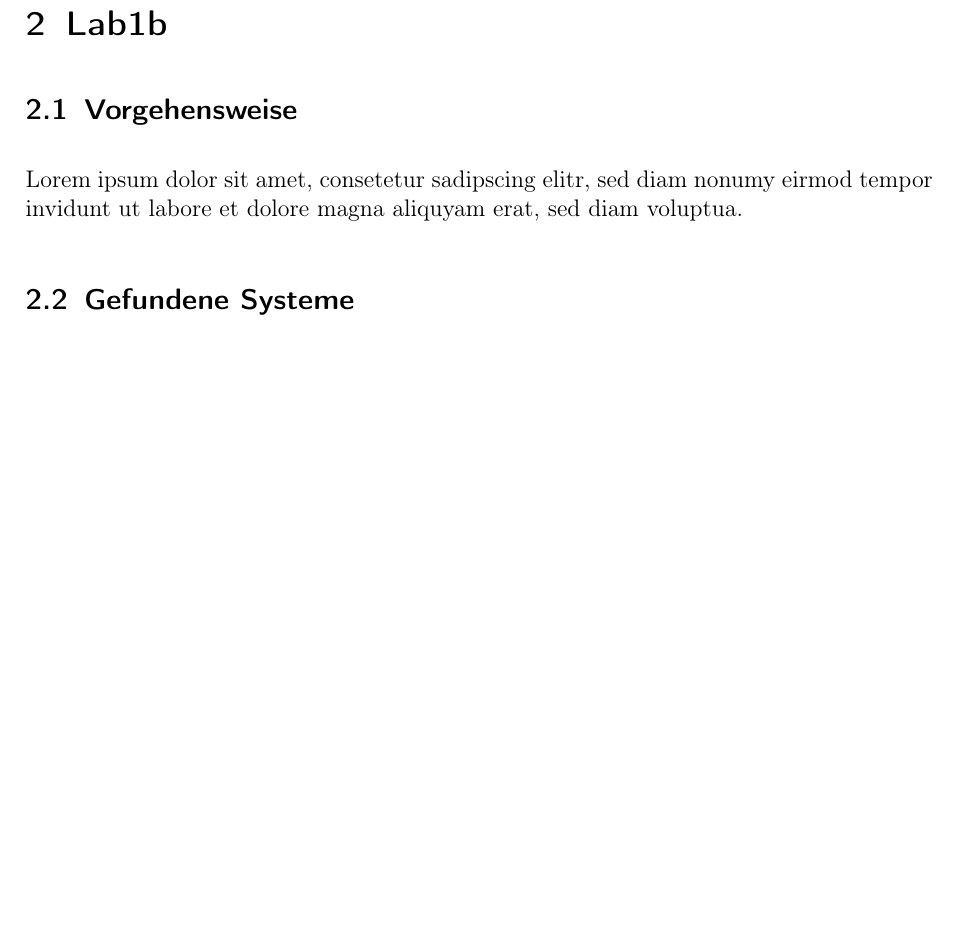
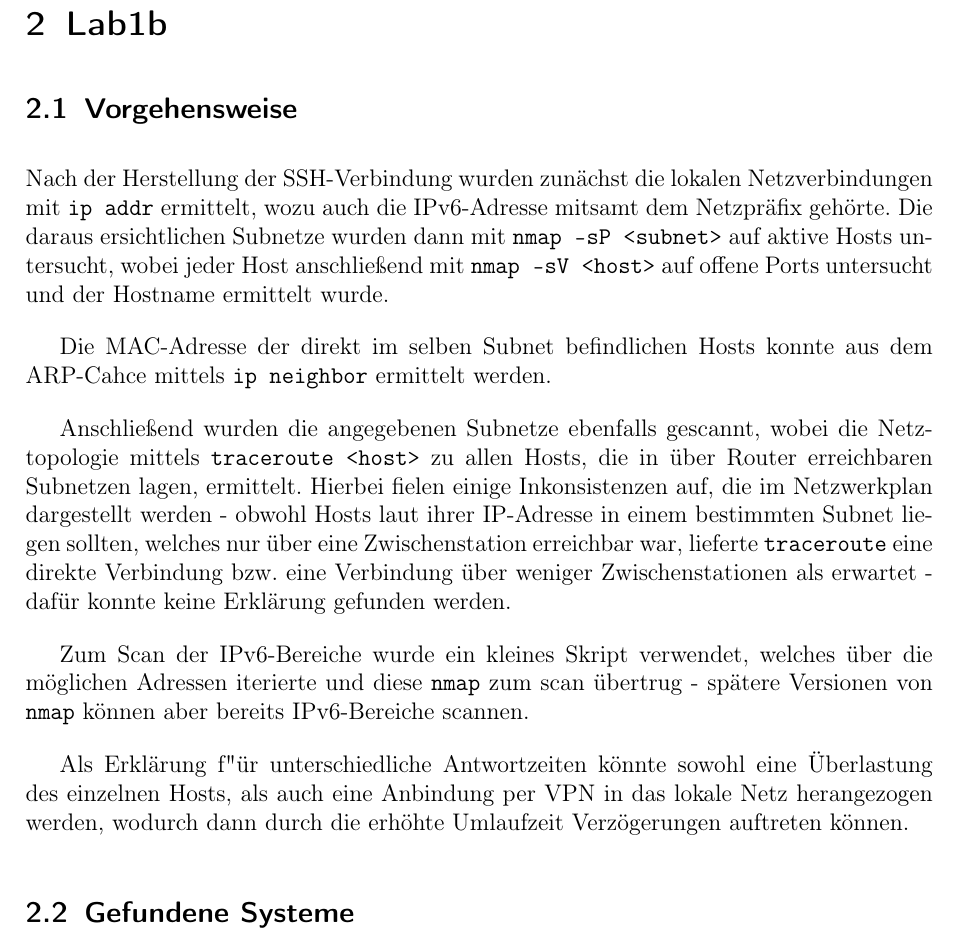
Before and after one commit to glueckself/sse4, a LaTeX document (lab1/protokoll/protokoll.tex): part of page 4 of 12 before the commit and part of page 4 of 13 after it, cut so that both start at the same text, the shorter picture padded with empty space. Compiled offline with pdfLaTeX.

Commit message:
Vorehensweise lab1b

```diff
--- a/lab1/protokoll/protokoll.tex
+++ b/lab1/protokoll/protokoll.tex
@@ -112,7 +112,15 @@ Dieses Problem tritt auf, wenn ``allowLinking'' und ``URIencoding=UTF-8'' im Tom
 \section{Lab1b}
 
 \subsection{Vorgehensweise}
-Lorem ipsum dolor sit amet, consetetur sadipscing elitr, sed diam nonumy eirmod tempor invidunt ut labore et dolore magna aliquyam erat, sed diam voluptua.
+Nach der Herstellung der SSH-Verbindung wurden zun"achst die lokalen Netzverbindungen mit \texttt{ip addr} ermittelt, wozu auch die IPv6-Adresse mitsamt dem Netzpr"afix geh"orte. Die daraus ersichtlichen Subnetze wurden dann mit \texttt{nmap -sP <subnet>} auf aktive Hosts untersucht, wobei jeder Host anschließend mit \texttt{nmap -sV <host>} auf offene Ports untersucht und der Hostname ermittelt wurde.
+
+Die MAC-Adresse der direkt im selben Subnet befindlichen Hosts konnte aus dem ARP-Cahce mittels \texttt{ip neighbor} ermittelt werden.
+
+Anschließend wurden die angegebenen Subnetze ebenfalls gescannt, wobei die Netztopologie mittels \texttt{traceroute <host>} zu allen Hosts, die in "uber Router erreichbaren Subnetzen lagen, ermittelt. Hierbei fielen einige Inkonsistenzen auf, die im Netzwerkplan dargestellt werden - obwohl Hosts laut ihrer IP-Adresse in einem bestimmten Subnet liegen sollten, welches nur "uber eine Zwischenstation erreichbar war, lieferte \texttt{traceroute} eine direkte Verbindung bzw. eine Verbindung "uber weniger Zwischenstationen als erwartet - daf"ur konnte keine Erkl"arung gefunden werden.
+
+Zum Scan der IPv6-Bereiche wurde ein kleines Skript verwendet, welches "uber die m"oglichen Adressen iterierte und diese \texttt{nmap} zum scan "ubertrug - sp"atere Versionen von \texttt{nmap} k"onnen aber bereits IPv6-Bereiche scannen.
+
+Als Erkl"arung f"ür unterschiedliche Antwortzeiten k"onnte sowohl eine "Uberlastung des einzelnen Hosts, als auch eine Anbindung per VPN in das lokale Netz herangezogen werden, wodurch dann durch die erh"ohte Umlaufzeit Verz"ogerungen auftreten k"onnen.
 
 \subsection{Gefundene Systeme}
 Im Bereich 10.12.0.0/24 wurden keine erreichbaren Hosts gefunden.\\
```
